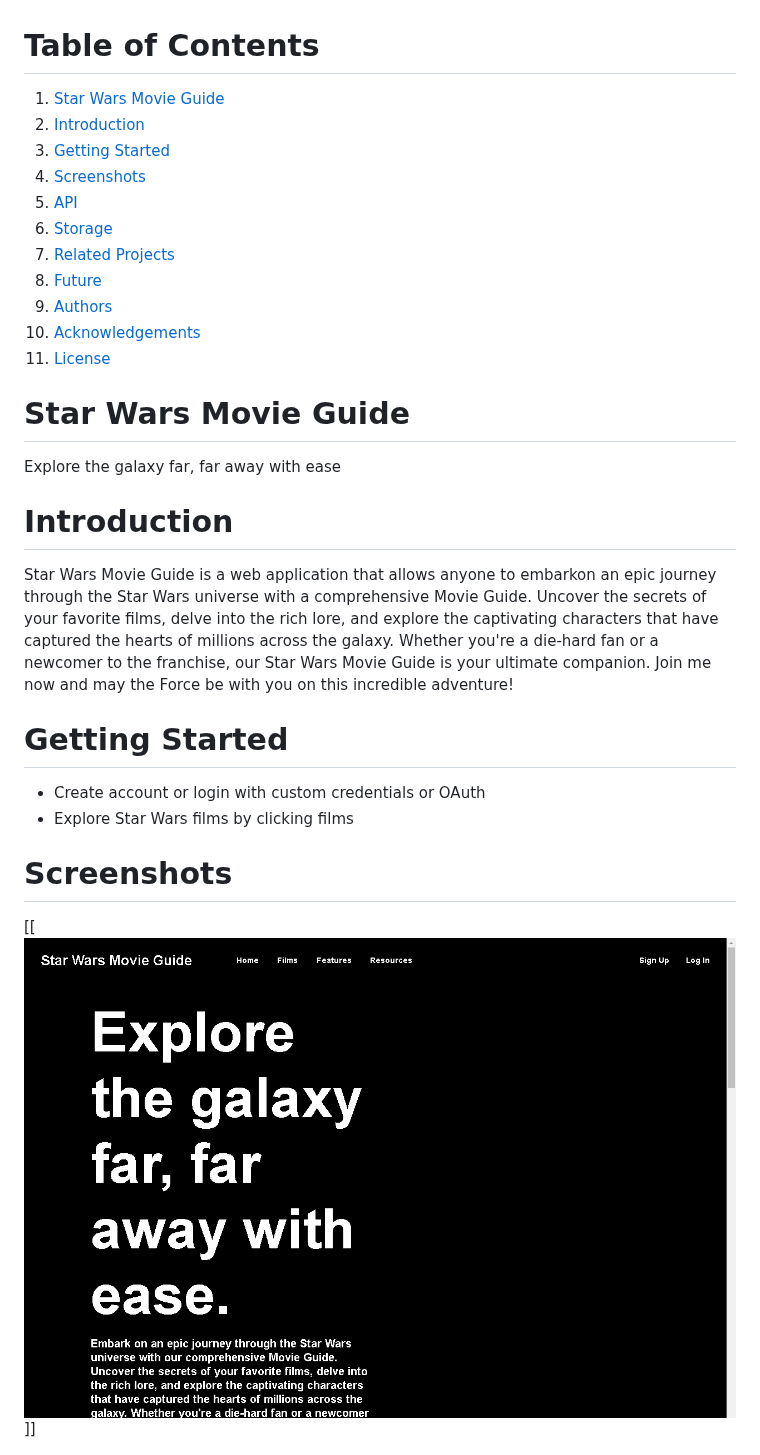
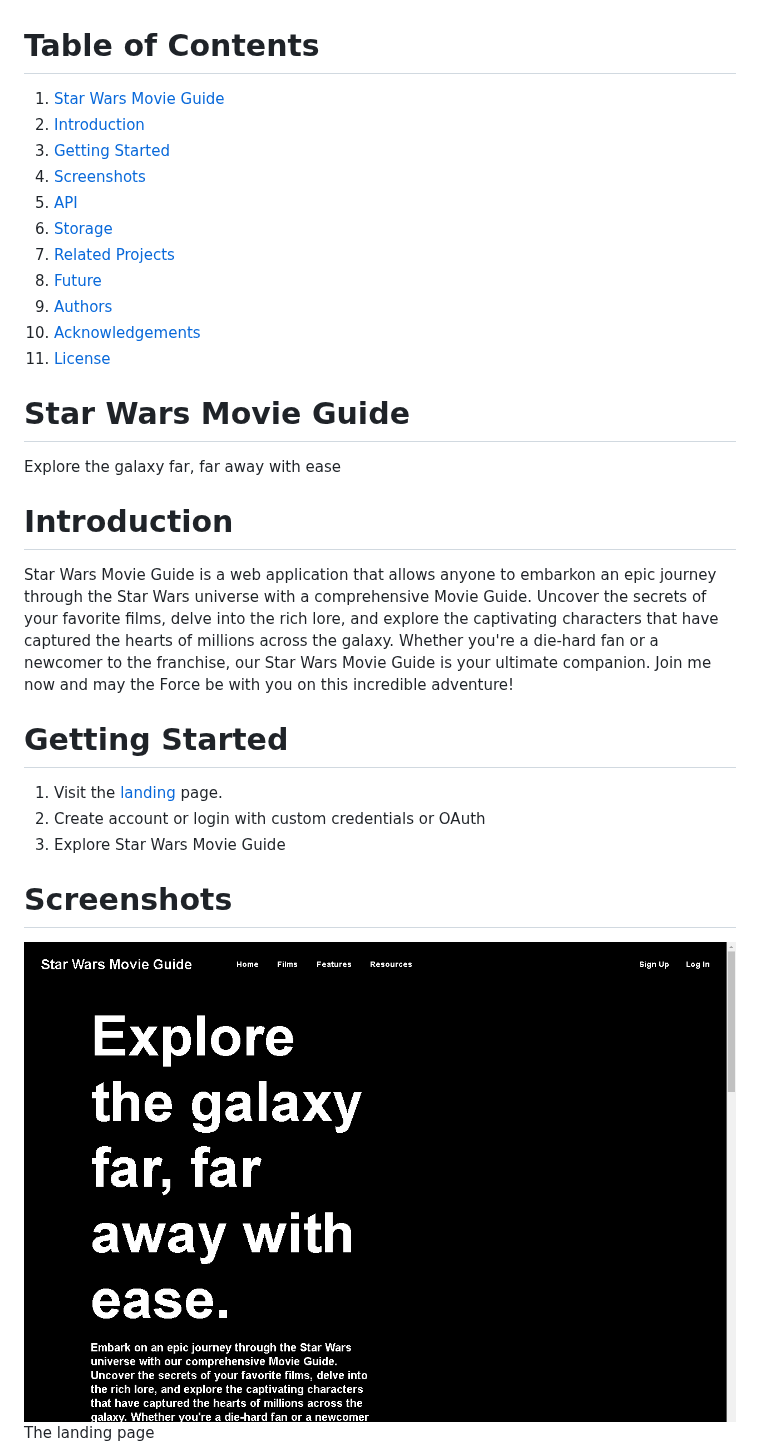
Before and after one commit to fk2019/Star-Wars-Movie-Guide, a Markdown page: README.md, the part around one of its changes. GitHub-like rendering.

Commit message:
Update readme by adding Getting Started list and remove exttra brackets in screenshots

```diff
--- a/README.md
+++ b/README.md
@@ -38,7 +38,8 @@ may the Force be with you on this incredible adventure!
 
 # Getting Started
 
--   Create account or login with custom credentials or OAuth
--   Explore Star Wars films by clicking films
+1.  Visit the [landing](https://fk2019.github.io/home/) page.
+2.  Create account or login with custom credentials or OAuth
+3.  Explore Star Wars Movie Guide
 
 
@@ -46,5 +47,6 @@ may the Force be with you on this incredible adventure!
 
 # Screenshots
 
-[[![img](./images/landing.png "The landing page")]]
+![img](./images/landing.png "The landing page")
+The landing page
 
```
Also changed, not shown: other parts of README.md (+28 -25 lines).
